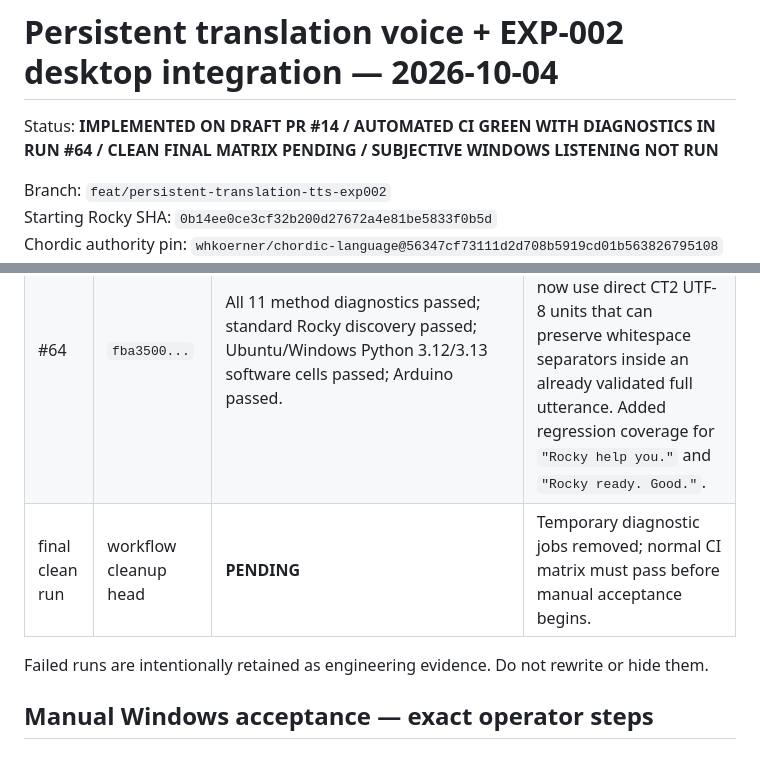
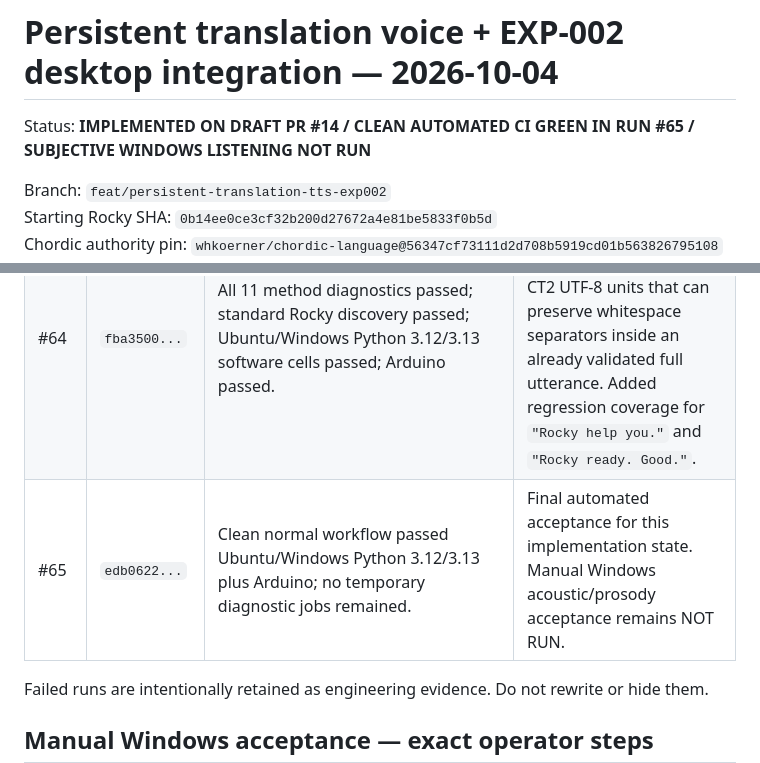
Before and after one commit to whkoerner/rpa-1-rocky-pentapod, a Markdown page: docs/test-plans/2026-10-04-persistent-translation-tts-exp002.md, 2 parts joined by grey strips. GitHub-like rendering.

```diff
--- a/docs/test-plans/2026-10-04-persistent-translation-tts-exp002.md
+++ b/docs/test-plans/2026-10-04-persistent-translation-tts-exp002.md
@@ -1,6 +1,6 @@
 # Persistent translation voice + EXP-002 desktop integration — 2026-10-04
 
-Status: **IMPLEMENTED ON DRAFT PR #14 / AUTOMATED CI GREEN WITH DIAGNOSTICS IN RUN #64 / CLEAN FINAL MATRIX PENDING / SUBJECTIVE WINDOWS LISTENING NOT RUN**
+Status: **IMPLEMENTED ON DRAFT PR #14 / CLEAN AUTOMATED CI GREEN IN RUN #65 / SUBJECTIVE WINDOWS LISTENING NOT RUN**
 
 Branch: `feat/persistent-translation-tts-exp002`
 Starting Rocky SHA: `0b14ee0ce3cf32b200d27672a4e81be5833f0b5d`
@@ -123,7 +123,7 @@ Existing Brain v0.2, provider, safety, Dummy diagnostic, check-no-audio, CT1/CT2
 | #62 | `e5dfa59...` | Prosody class passed after the legacy base; EXP-002 runtime and persistent-translation classes failed. | Narrowed failure away from TTS prosody and toward EXP-002/free-form runtime handling. |
 | #63 | `8ded00c...` | Method jobs showed `exp-freeform` failing, plus persistent tests whose replies contain known EXP-002 words separated by spaces. Pin/round-trip/timing/legacy-CT2 and several control tests passed. | Root cause identified: EXP-002 split known tokens from separators, then passed whitespace-only fragments such as `" "` to CT2's complete-utterance encoder, which correctly rejects whitespace-only utterances. |
 | #64 | `fba3500...` | All 11 method diagnostics passed; standard Rocky discovery passed; Ubuntu/Windows Python 3.12/3.13 software cells passed; Arduino passed. | Fixed the representation: EXP-002 exact fallback fragments now use direct CT2 UTF-8 units that can preserve whitespace separators inside an already validated full utterance. Added regression coverage for `"Rocky help you."` and `"Rocky ready. Good."`. |
-| final clean run | workflow cleanup head | **PENDING** | Temporary diagnostic jobs removed; normal CI matrix must pass before manual acceptance begins. |
+| #65 | `edb0622...` | Clean normal workflow passed Ubuntu/Windows Python 3.12/3.13 plus Arduino; no temporary diagnostic jobs remained. | Final automated acceptance for this implementation state. Manual Windows acoustic/prosody acceptance remains NOT RUN. |
 
 Failed runs are intentionally retained as engineering evidence. Do not rewrite or hide them.
 
```
Also changed, not shown: docs/test-plans/2026-10-04-rocky-chordic-debug-ledger.md (+2 -2 lines).
